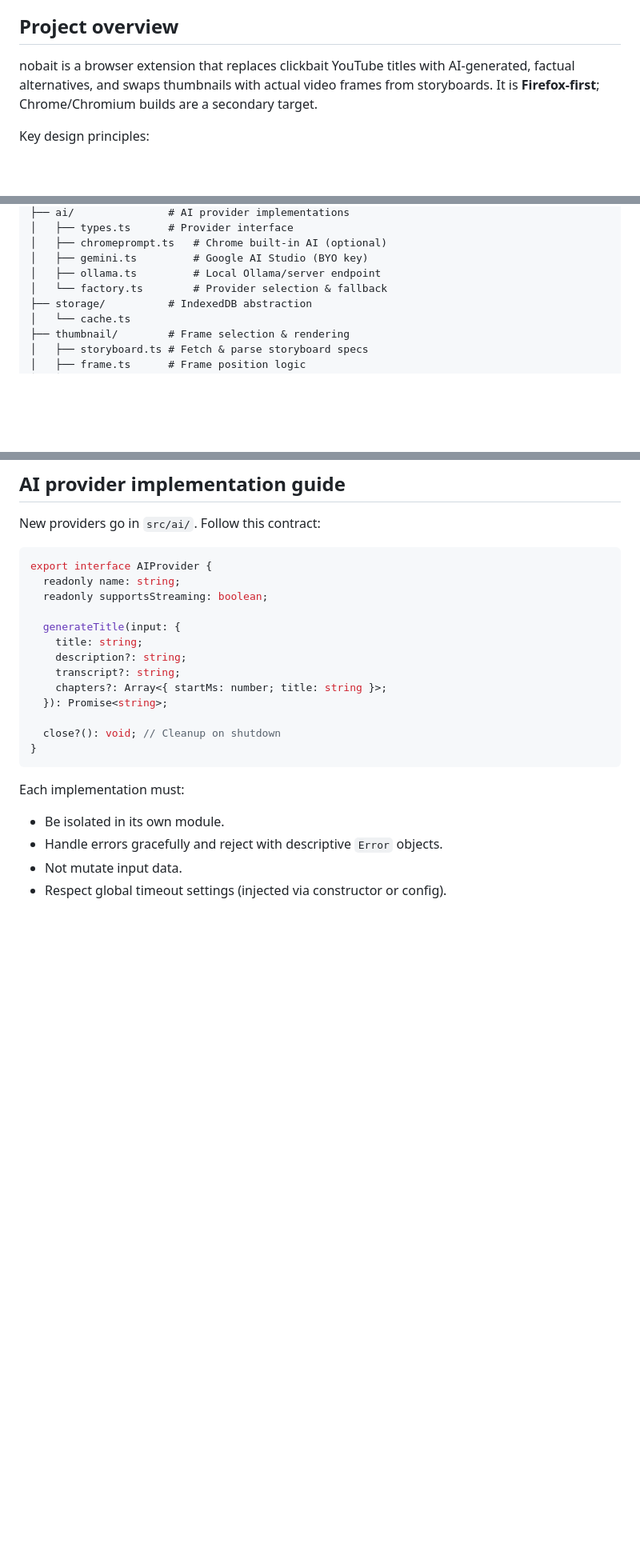
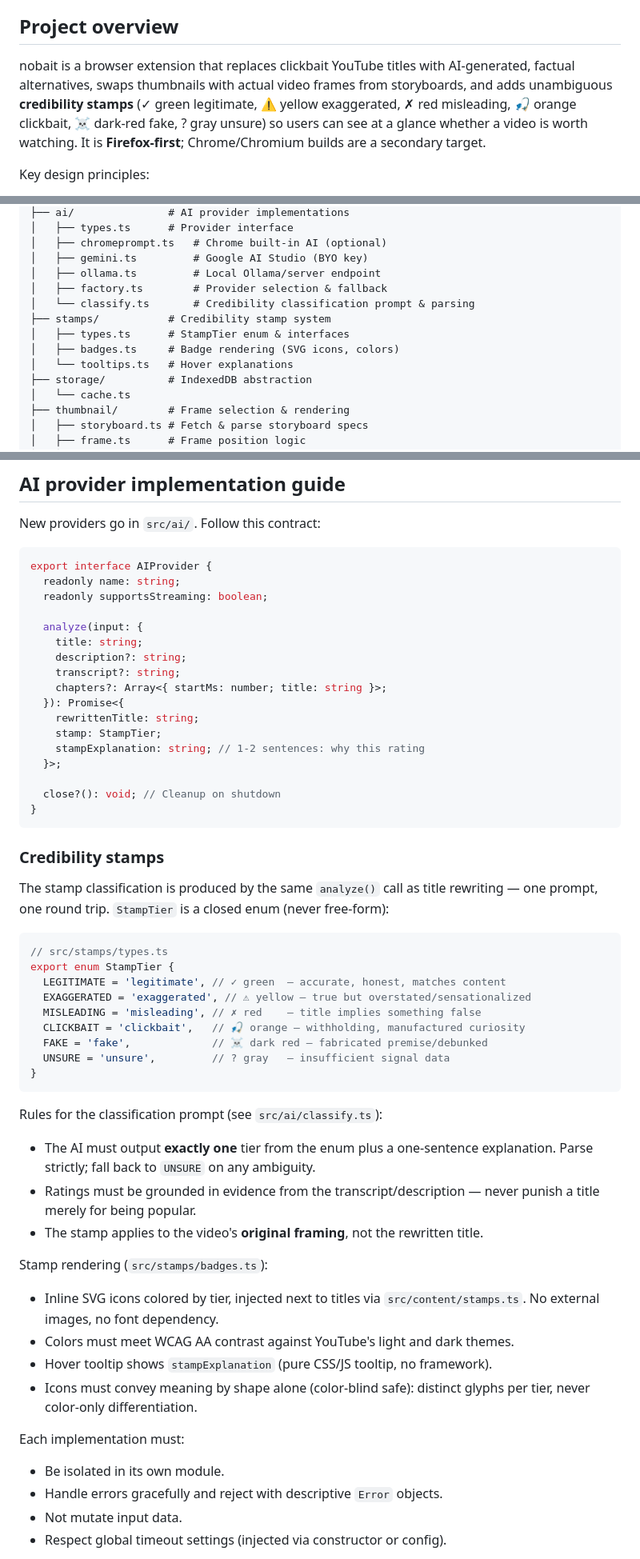
Before and after one commit to jimspurgeon/nobait, a Markdown page: AGENTS.md, 3 parts joined by grey strips. Shown at 80% size. GitHub-like rendering; blank space fills up the shorter version.

````diff
--- a/AGENTS.md
+++ b/AGENTS.md
@@ -23,8 +23,11 @@ done right.
 ## Project overview
 
 nobait is a browser extension that replaces clickbait YouTube titles with
-AI-generated, factual alternatives, and swaps thumbnails with actual video
-frames from storyboards. It is **Firefox-first**; Chrome/Chromium builds are a
+AI-generated, factual alternatives, swaps thumbnails with actual video frames
+from storyboards, and adds unambiguous **credibility stamps** (✓ green
+legitimate, ⚠ yellow exaggerated, ✗ red misleading, 🎣 orange clickbait,
+☠️ dark-red fake, ? gray unsure) so users can see at a glance whether a video
+is worth watching. It is **Firefox-first**; Chrome/Chromium builds are a
 secondary target.
 
 Key design principles:
@@ -60,7 +63,12 @@ src/
 │   ├── chromeprompt.ts   # Chrome built-in AI (optional)
 │   ├── gemini.ts         # Google AI Studio (BYO key)
 │   ├── ollama.ts         # Local Ollama/server endpoint
-│   └── factory.ts        # Provider selection & fallback
+│   ├── factory.ts        # Provider selection & fallback
+│   └── classify.ts       # Credibility classification prompt & parsing
+├── stamps/           # Credibility stamp system
+│   ├── types.ts      # StampTier enum & interfaces
+│   ├── badges.ts     # Badge rendering (SVG icons, colors)
+│   └── tooltips.ts   # Hover explanations
 ├── storage/          # IndexedDB abstraction
 │   └── cache.ts
 ├── thumbnail/        # Frame selection & rendering
@@ -169,16 +179,56 @@ export interface AIProvider {
   readonly name: string;
   readonly supportsStreaming: boolean;
 
-  generateTitle(input: {
+  analyze(input: {
     title: string;
     description?: string;
     transcript?: string;
     chapters?: Array<{ startMs: number; title: string }>;
-  }): Promise<string>;
+  }): Promise<{
+    rewrittenTitle: string;
+    stamp: StampTier;
+    stampExplanation: string; // 1-2 sentences: why this rating
+  }>;
 
   close?(): void; // Cleanup on shutdown
 }
 ```
+
+### Credibility stamps
+
+The stamp classification is produced by the same `analyze()` call as title
+rewriting — one prompt, one round trip. `StampTier` is a closed enum (never
+free-form):
+
+```typescript
+// src/stamps/types.ts
+export enum StampTier {
+  LEGITIMATE = 'legitimate', // ✓ green  — accurate, honest, matches content
+  EXAGGERATED = 'exaggerated', // ⚠ yellow — true but overstated/sensationalized
+  MISLEADING = 'misleading', // ✗ red    — title implies something false
+  CLICKBAIT = 'clickbait',   // 🎣 orange — withholding, manufactured curiosity
+  FAKE = 'fake',             // ☠️ dark red — fabricated premise/debunked
+  UNSURE = 'unsure',         // ? gray   — insufficient signal data
+}
+```
+
+Rules for the classification prompt (see `src/ai/classify.ts`):
+
+- The AI must output **exactly one** tier from the enum plus a one-sentence
+  explanation. Parse strictly; fall back to `UNSURE` on any ambiguity.
+- Ratings must be grounded in evidence from the transcript/description —
+  never punish a title merely for being popular.
+- The stamp applies to the video's **original framing**, not the rewritten
+  title.
+
+Stamp rendering (`src/stamps/badges.ts`):
+
+- Inline SVG icons colored by tier, injected next to titles via
+  `src/content/stamps.ts`. No external images, no font dependency.
+- Colors must meet WCAG AA contrast against YouTube's light and dark themes.
+- Hover tooltip shows `stampExplanation` (pure CSS/JS tooltip, no framework).
+- Icons must convey meaning by shape alone (color-blind safe): distinct
+  glyphs per tier, never color-only differentiation.
 
 Each implementation must:
 
````
Also changed, not shown: other parts of AGENTS.md (+5 -0 lines), README.md (+38 -9 lines).
